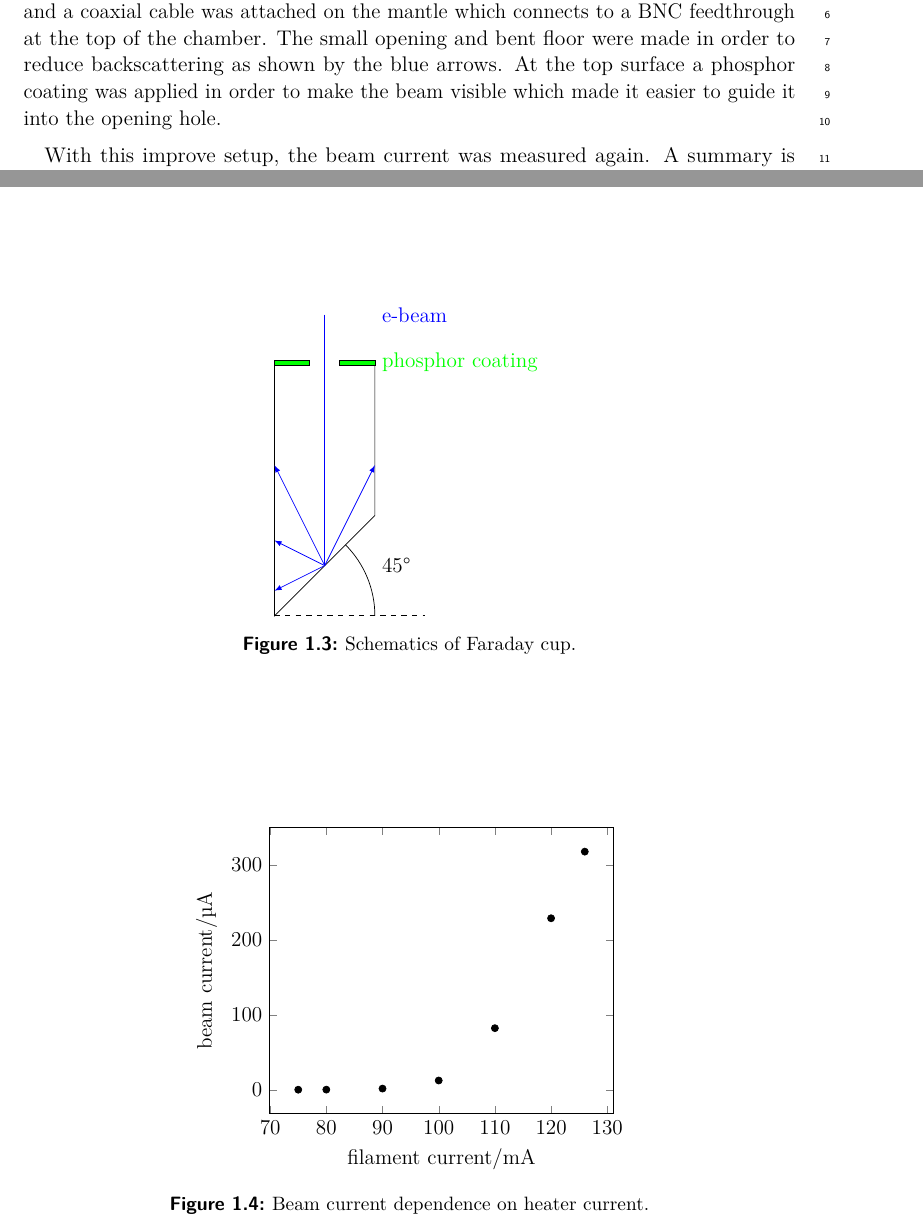
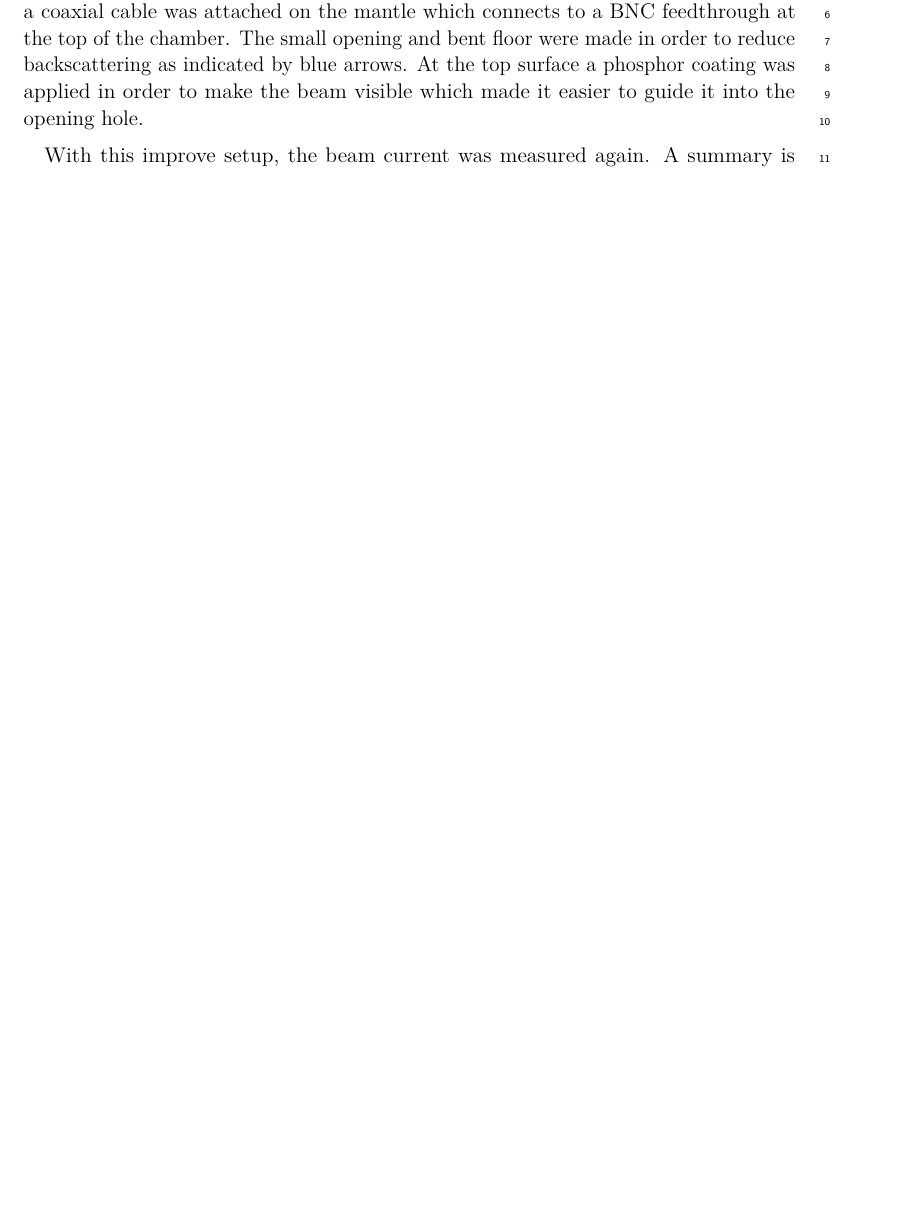
Before and after one commit to Preimtime/Project_CRT, a LaTeX thesis (Thesis.tex, which reads Chapters/beam-characterization/beam-characterization.tex): two parts of pages 5 and 6 of 7 before the commit and part of page 5 of 6 after it, the two joined at a grey line, cut so that both start at the same text, the shorter picture padded with empty space. The pictures show the PDF file Thesis.pdf that the author committed with the source.

Commit message:
comment out figures which give errors

```diff
--- a/Chapters/beam-characterization/beam-characterization.tex
+++ b/Chapters/beam-characterization/beam-characterization.tex
@@ -60,25 +60,25 @@ In \cref{fig:Front view of vacuum chamber (first iteration)} the inside of the 6
 In order to accurately measure the beam current, a Faraday cup was built. A schematic is shown in \cref{fig:Schematics of Faraday cup}. A copper tube was cut at an \ang{45} angle on one side and a Cu-sheet was soldered at the top and bottom. A small hole \todo{diameter?} was drilled at the top and a coaxial cable was attached on the mantle which connects to a BNC feedthrough at the top of the chamber. The small opening and bent floor were made in order to reduce backscattering as indicated by blue arrows. At the top surface a phosphor coating was applied in order to make the beam visible which made it easier to guide it into the opening hole.
 
 
-\begin{figure}[h]
-	\centering
-	\begin{tikzpicture}
-		\input{./Chapters/beam-characterization/fig_Faraday_cup_schematic}
-	\end{tikzpicture}
+%\begin{figure}[h]
+%	\centering
+%	\begin{tikzpicture}
+%		\input{./Chapters/beam-characterization/fig_Faraday_cup_schematic}
+%	\end{tikzpicture}
+%
+%	\caption{Schematics of Faraday cup.}
+%	\label{fig:Schematics of Faraday cup}
+%\end{figure}
 
-	\caption{Schematics of Faraday cup.}
-	\label{fig:Schematics of Faraday cup}
-\end{figure}
-
-With this improve setup, the beam current was measured again. A summary is shown in \cref{fig:Beam current dependence on heater current}. It can be seen that a current of over \SI{300}{\micro\ampere} was achieved, which is more than the necessary amount for the experiment. A problem is the fact, that the current is not stable. A measurement on the next day under the same settings resulted in a current between \SIrange{50}{120}{\micro\ampere}.
+With this improved setup, the beam current was measured again. A summary is shown in \cref{fig:Beam current dependence on heater current}. It can be seen that a current of over \SI{300}{\micro\ampere} was achieved, which is more than the necessary amount for the experiment. A problem is the fact, that the current is not stable. A measurement on the next day under the same settings resulted in a current between \SIrange{50}{120}{\micro\ampere}.
 
 
-\begin{figure}[h]
-	\centering
-	\begin{tikzpicture}
-		\input{./Chapters/beam-characterization/fig_Faraday_cup_plot}
-	\end{tikzpicture}
-
-	\caption{Beam current dependence on heater current.}
-	\label{fig:Beam current dependence on heater current}
-\end{figure}
+%\begin{figure}[h]
+%	\centering
+%	\begin{tikzpicture}
+%		\input{./Chapters/beam-characterization/fig_Faraday_cup_plot}
+%	\end{tikzpicture}
+%
+%	\caption{Beam current dependence on heater current.}
+%	\label{fig:Beam current dependence on heater current}
+%\end{figure}
```
Also changed, not shown: Figures/Thesis-figure0.pdf, Thesis.pdf.
